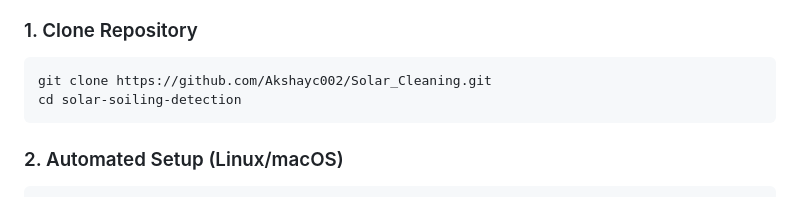
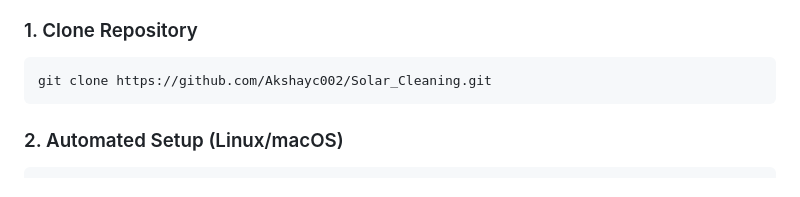
Before and after one commit to Abhijithmjithu/Solar_Cleaning, a Markdown page: README.md, the part around the change. GitHub-like rendering.

````diff
--- a/README.md
+++ b/README.md
@@ -41,7 +41,6 @@ An intelligent AI-powered system for detecting and monitoring soiling on solar p
 ### 1. Clone Repository
 ```bash
 git clone https://github.com/Akshayc002/Solar_Cleaning.git
-cd solar-soiling-detection
 ```
 
 ### 2. Automated Setup (Linux/macOS)
````
